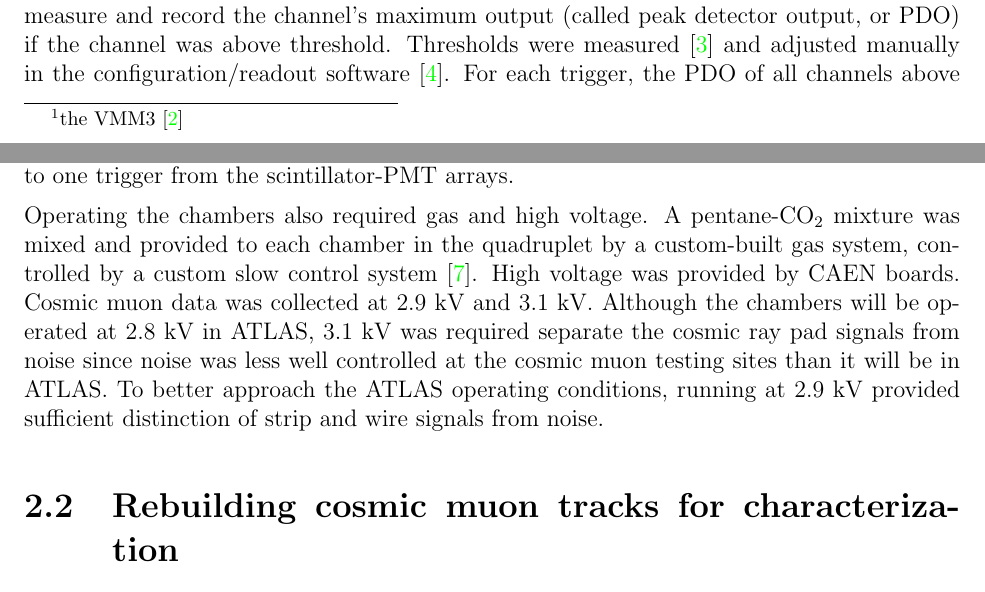
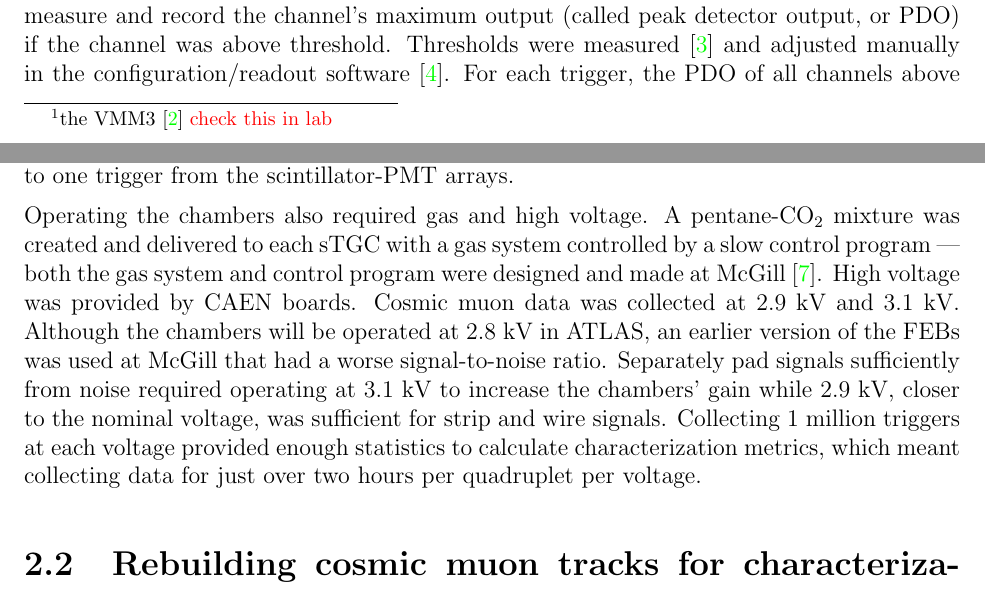
Before and after one commit to liaformenti/thesis, a LaTeX thesis (thesis.tex, which reads chapters/2_Characterization_of_sTGCs_using_cosmic_rays.tex): two parts of pages 9 and 11 of 51, joined at a grey line, cut so that both start at the same text. Compiled offline with pdfLaTeX.

Commit message:
edits to chap2 and chap2 plan

```diff
--- a/chapters/2_Characterization_of_sTGCs_using_cosmic_rays.tex
+++ b/chapters/2_Characterization_of_sTGCs_using_cosmic_rays.tex
@@ -24,9 +24,9 @@ Cosmic muon characterization was done with a typical hodoscope.  The quadruplet
 \end{figure}
 
 % It would be great to have a scope trace here, preferably of a strip. Oops.
-Each sTGC electrode was connected to a channel on an ASIC\footnote{the VMM3~\cite{iakovidis_vmm3_2017}} on the FEB, which was set to measure and record the channel's maximum output (called peak detector output, or PDO) if the channel was above threshold. Thresholds were measured~\cite{chen_calibration_2019} and adjusted manually in the configuration/readout software~\cite{siyuan_sun_stgc_readout_sw}. For each trigger, the PDO of all channels above threshold were recorded and stored in a binary file, which could be decoded into a usable ROOT tree~\cite{ROOT} by \package{tgc\_analysis/vmm3Decoder}~\cite{lefebvre_tgc_analysis}. A event recorded in the tree corresponded to one trigger from the scintillator-PMT arrays.
+Each sTGC electrode was connected to a channel on an ASIC\footnote{the VMM3~\cite{iakovidis_vmm3_2017} \textcolor{red}{check this in lab}} on the FEB, which was set to measure and record the channel's maximum output (called peak detector output, or PDO) if the channel was above threshold. Thresholds were measured~\cite{chen_calibration_2019} and adjusted manually in the configuration/readout software~\cite{siyuan_sun_stgc_readout_sw}. For each trigger, the PDO of all channels above threshold were recorded and stored in a binary file, which could be decoded into a usable ROOT tree~\cite{ROOT} by \package{tgc\_analysis/vmm3Decoder}~\cite{lefebvre_tgc_analysis}. A event recorded in the tree corresponded to one trigger from the scintillator-PMT arrays.
 
-Operating the chambers also required gas and high voltage. A pentane-CO$_{2}$ mixture was mixed and provided to each chamber in the quadruplet by a custom-built gas system, controlled by a custom slow control system~\cite{keyes_development_2017}. High voltage was provided by CAEN boards. Cosmic muon data was collected at 2.9~kV and 3.1~kV. Although the chambers will be operated at 2.8~kV in ATLAS, 3.1~kV was required separate the cosmic ray pad signals from noise since noise was less well controlled at the cosmic muon testing sites than it will be in ATLAS. To better approach the ATLAS operating conditions, running at 2.9~kV provided sufficient distinction of strip and wire signals from noise.
+Operating the chambers also required gas and high voltage. A pentane-CO$_{2}$ mixture was created and delivered to each sTGC with a gas system controlled by a slow control program~--- both the gas system and control program were designed and made at McGill~\cite{keyes_development_2017}. High voltage was provided by CAEN boards. Cosmic muon data was collected at 2.9~kV and 3.1~kV. Although the chambers will be operated at 2.8~kV in ATLAS, an earlier version of the FEBs was used at McGill that had a worse signal-to-noise ratio. Separately pad signals sufficiently from noise required operating at 3.1~kV to increase the chambers' gain while 2.9~kV, closer to the nominal voltage, was sufficient for strip and wire signals. Collecting 1 million triggers at each voltage provided enough statistics to calculate characterization metrics, which meant collecting data for just over two hours per quadruplet per voltage.
 
 % --------------------------------------------------
 \section{Rebuilding cosmic muon tracks for characterization}
```
Also changed, not shown: chapters/2_Characterization_of_sTGCs_using_cosmic_rays.tex (2 more changed lines), 1 other file.
